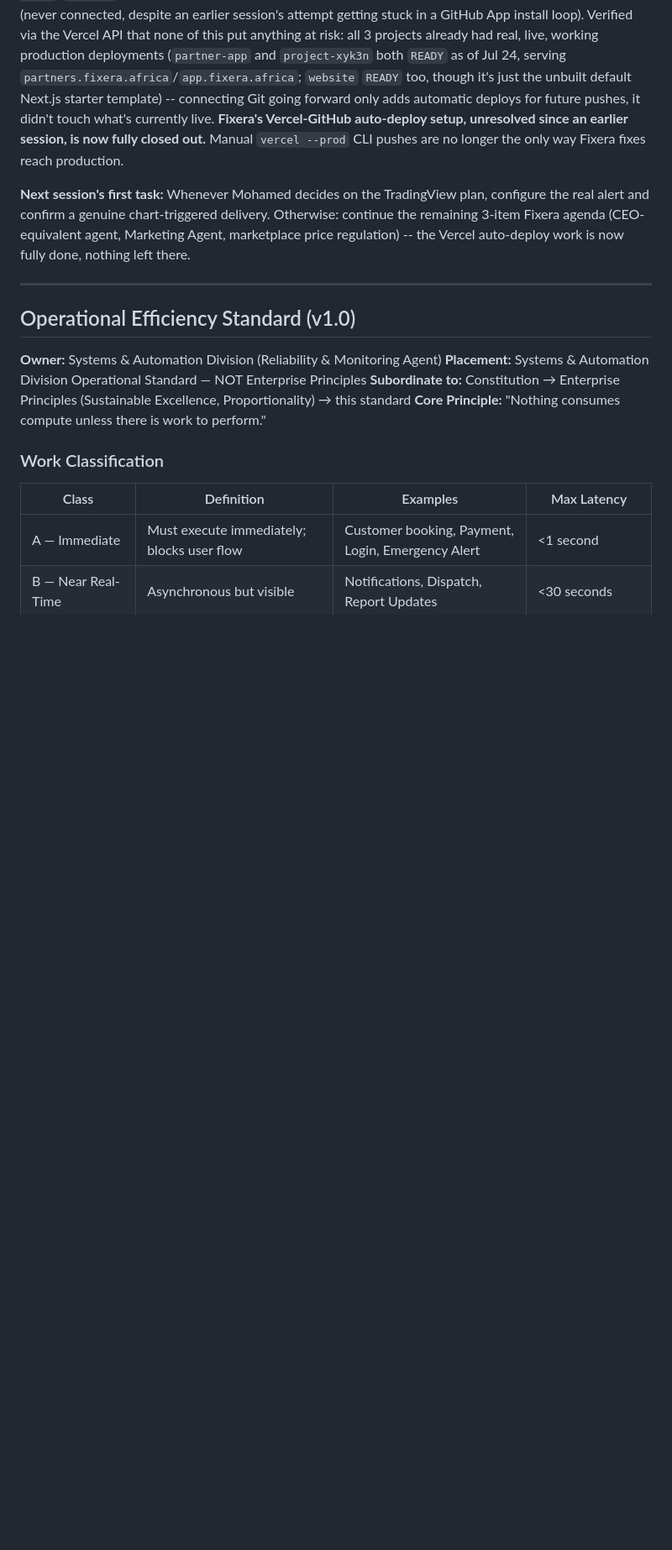
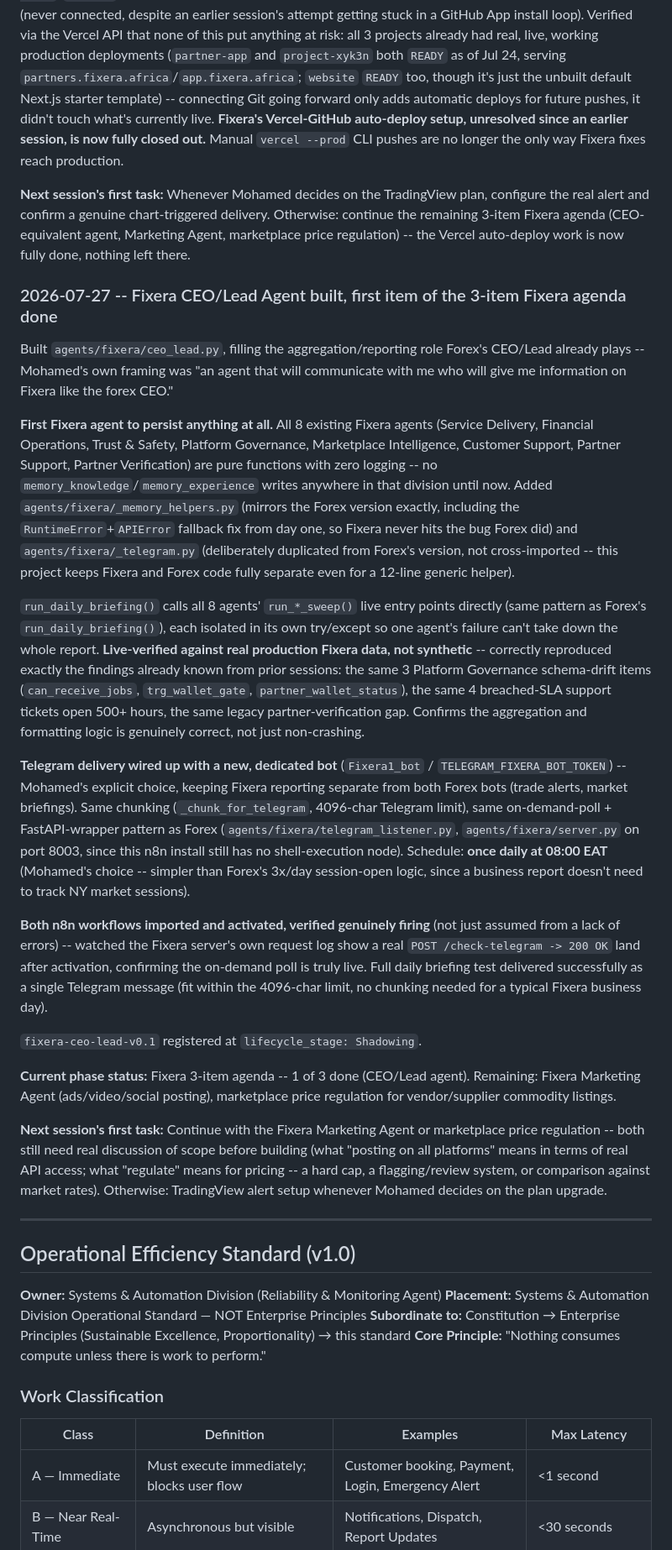
Before and after one commit to moh-sudo/AI-EMPIRE, a Markdown page: CONTEXT.md, the part around the change. Shown at 84% size. Drawn GitHub-style; blank space fills up the shorter version.

Commit message:
docs: log Fixera CEO/Lead agent build, Telegram + n8n activation

```diff
--- a/CONTEXT.md
+++ b/CONTEXT.md
@@ -700,6 +700,24 @@ Attempted to actually configure a real Pine Script alert on TradingView pointing
 
 **Next session's first task:** Whenever Mohamed decides on the TradingView plan, configure the real alert and confirm a genuine chart-triggered delivery. Otherwise: continue the remaining 3-item Fixera agenda (CEO-equivalent agent, Marketing Agent, marketplace price regulation) -- the Vercel auto-deploy work is now fully done, nothing left there.
 
+### 2026-07-27 -- Fixera CEO/Lead Agent built, first item of the 3-item Fixera agenda done
+
+Built `agents/fixera/ceo_lead.py`, filling the aggregation/reporting role Forex's CEO/Lead already plays -- Mohamed's own framing was "an agent that will communicate with me who will give me information on Fixera like the forex CEO."
+
+**First Fixera agent to persist anything at all.** All 8 existing Fixera agents (Service Delivery, Financial Operations, Trust & Safety, Platform Governance, Marketplace Intelligence, Customer Support, Partner Support, Partner Verification) are pure functions with zero logging -- no `memory_knowledge`/`memory_experience` writes anywhere in that division until now. Added `agents/fixera/_memory_helpers.py` (mirrors the Forex version exactly, including the `RuntimeError`+`APIError` fallback fix from day one, so Fixera never hits the bug Forex did) and `agents/fixera/_telegram.py` (deliberately duplicated from Forex's version, not cross-imported -- this project keeps Fixera and Forex code fully separate even for a 12-line generic helper).
+
+`run_daily_briefing()` calls all 8 agents' `run_*_sweep()` live entry points directly (same pattern as Forex's `run_daily_briefing()`), each isolated in its own try/except so one agent's failure can't take down the whole report. **Live-verified against real production Fixera data, not synthetic** -- correctly reproduced exactly the findings already known from prior sessions: the same 3 Platform Governance schema-drift items (`can_receive_jobs`, `trg_wallet_gate`, `partner_wallet_status`), the same 4 breached-SLA support tickets open 500+ hours, the same legacy partner-verification gap. Confirms the aggregation and formatting logic is genuinely correct, not just non-crashing.
+
+**Telegram delivery wired up with a new, dedicated bot** (`Fixera1_bot` / `TELEGRAM_FIXERA_BOT_TOKEN`) -- Mohamed's explicit choice, keeping Fixera reporting separate from both Forex bots (trade alerts, market briefings). Same chunking (`_chunk_for_telegram`, 4096-char Telegram limit), same on-demand-poll + FastAPI-wrapper pattern as Forex (`agents/fixera/telegram_listener.py`, `agents/fixera/server.py` on port 8003, since this n8n install still has no shell-execution node). Schedule: **once daily at 08:00 EAT** (Mohamed's choice -- simpler than Forex's 3x/day session-open logic, since a business report doesn't need to track NY market sessions).
+
+**Both n8n workflows imported and activated, verified genuinely firing** (not just assumed from a lack of errors) -- watched the Fixera server's own request log show a real `POST /check-telegram -> 200 OK` land after activation, confirming the on-demand poll is truly live. Full daily briefing test delivered successfully as a single Telegram message (fit within the 4096-char limit, no chunking needed for a typical Fixera business day).
+
+`fixera-ceo-lead-v0.1` registered at `lifecycle_stage: Shadowing`.
+
+**Current phase status:** Fixera 3-item agenda -- 1 of 3 done (CEO/Lead agent). Remaining: Fixera Marketing Agent (ads/video/social posting), marketplace price regulation for vendor/supplier commodity listings.
+
+**Next session's first task:** Continue with the Fixera Marketing Agent or marketplace price regulation -- both still need real discussion of scope before building (what "posting on all platforms" means in terms of real API access; what "regulate" means for pricing -- a hard cap, a flagging/review system, or comparison against market rates). Otherwise: TradingView alert setup whenever Mohamed decides on the plan upgrade.
+
 ---
 
 ## Operational Efficiency Standard (v1.0)
```
